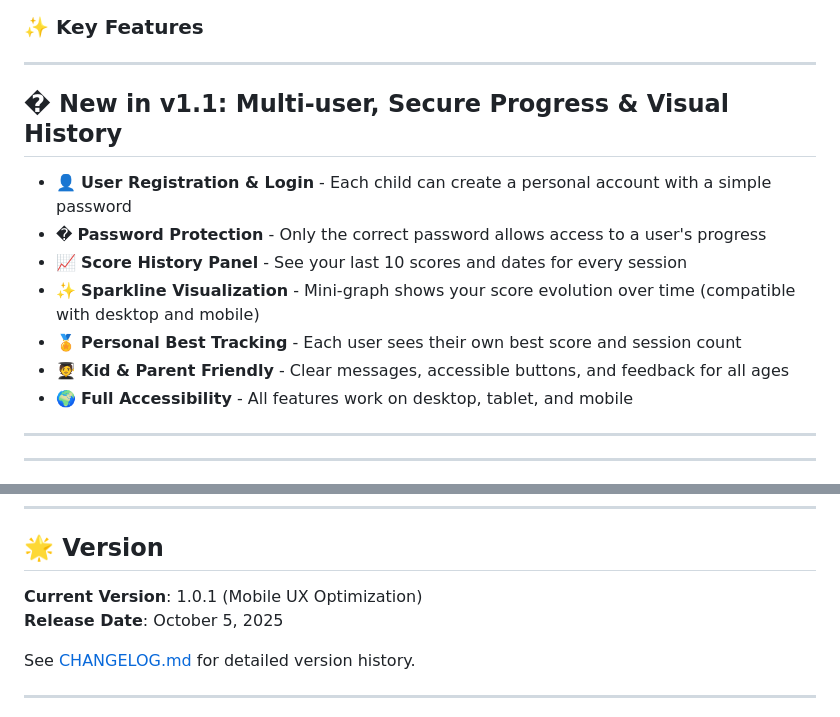
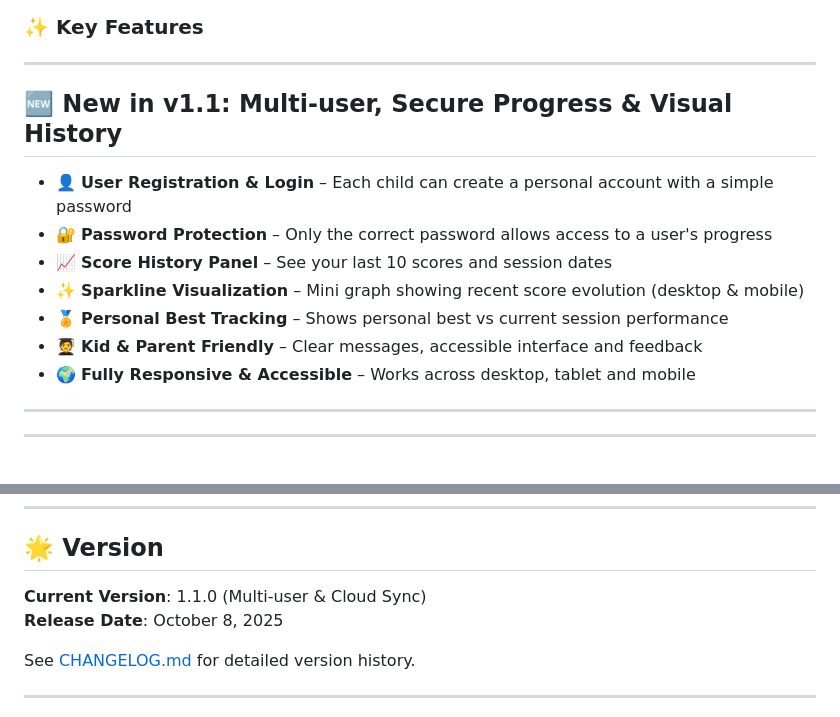
Before and after one commit to frenetico55555/times_tables_challenge, a Markdown page: README.md, 2 parts joined by grey strips. GitHub-like rendering.

Commit message:
docs: update README and CHANGELOG for v1.1.0 release

```diff
--- a/README.md
+++ b/README.md
@@ -17,15 +17,15 @@ This is a **web-based multiplication game** created to help kids (ages 6-12) lea
 
 ---
 
-## � New in v1.1: Multi-user, Secure Progress & Visual History
+## 🆕 New in v1.1: Multi-user, Secure Progress & Visual History
 
-- 👤 **User Registration & Login** - Each child can create a personal account with a simple password
-- � **Password Protection** - Only the correct password allows access to a user's progress
-- 📈 **Score History Panel** - See your last 10 scores and dates for every session
-- ✨ **Sparkline Visualization** - Mini-graph shows your score evolution over time (compatible with desktop and mobile)
-- 🏅 **Personal Best Tracking** - Each user sees their own best score and session count
-- 🧑‍🎓 **Kid & Parent Friendly** - Clear messages, accessible buttons, and feedback for all ages
-- 🌍 **Full Accessibility** - All features work on desktop, tablet, and mobile
+- 👤 **User Registration & Login** – Each child can create a personal account with a simple password
+- 🔐 **Password Protection** – Only the correct password allows access to a user's progress
+- 📈 **Score History Panel** – See your last 10 scores and session dates
+- ✨ **Sparkline Visualization** – Mini graph showing recent score evolution (desktop & mobile)
+- 🏅 **Personal Best Tracking** – Shows personal best vs current session performance
+- 🧑‍🎓 **Kid & Parent Friendly** – Clear messages, accessible interface and feedback
+- 🌍 **Fully Responsive & Accessible** – Works across desktop, tablet and mobile
 
 ---
 
@@ -248,8 +248,8 @@ If you find this helpful, please:
 
 ## 🌟 Version
 
-**Current Version**: 1.0.1 (Mobile UX Optimization)
-**Release Date**: October 5, 2025
+**Current Version**: 1.1.0 (Multi-user & Cloud Sync)
+**Release Date**: October 8, 2025
 
 See [CHANGELOG.md](CHANGELOG.md) for detailed version history.
 
```
Also changed, not shown: other parts of README.md (+1 -1 lines), CHANGELOG.md (+1 -1 lines).
